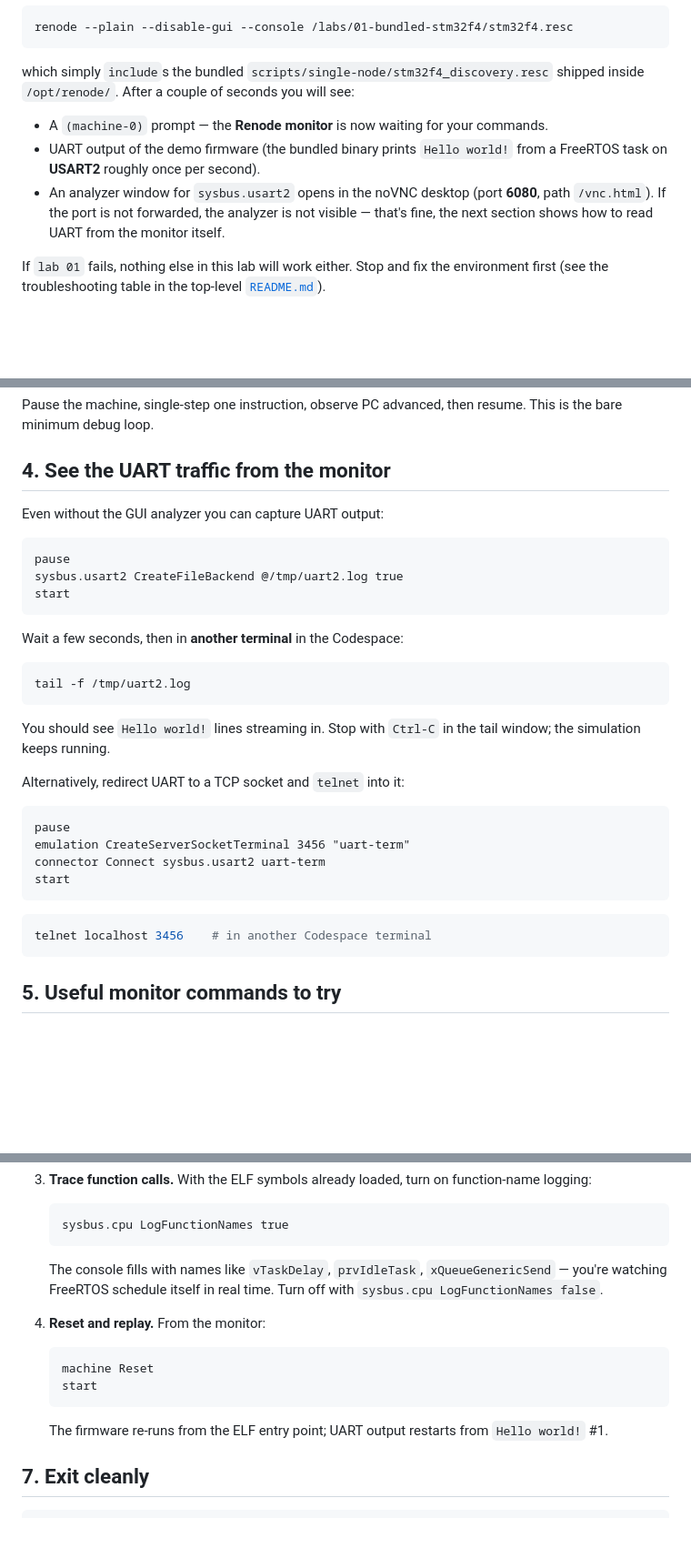
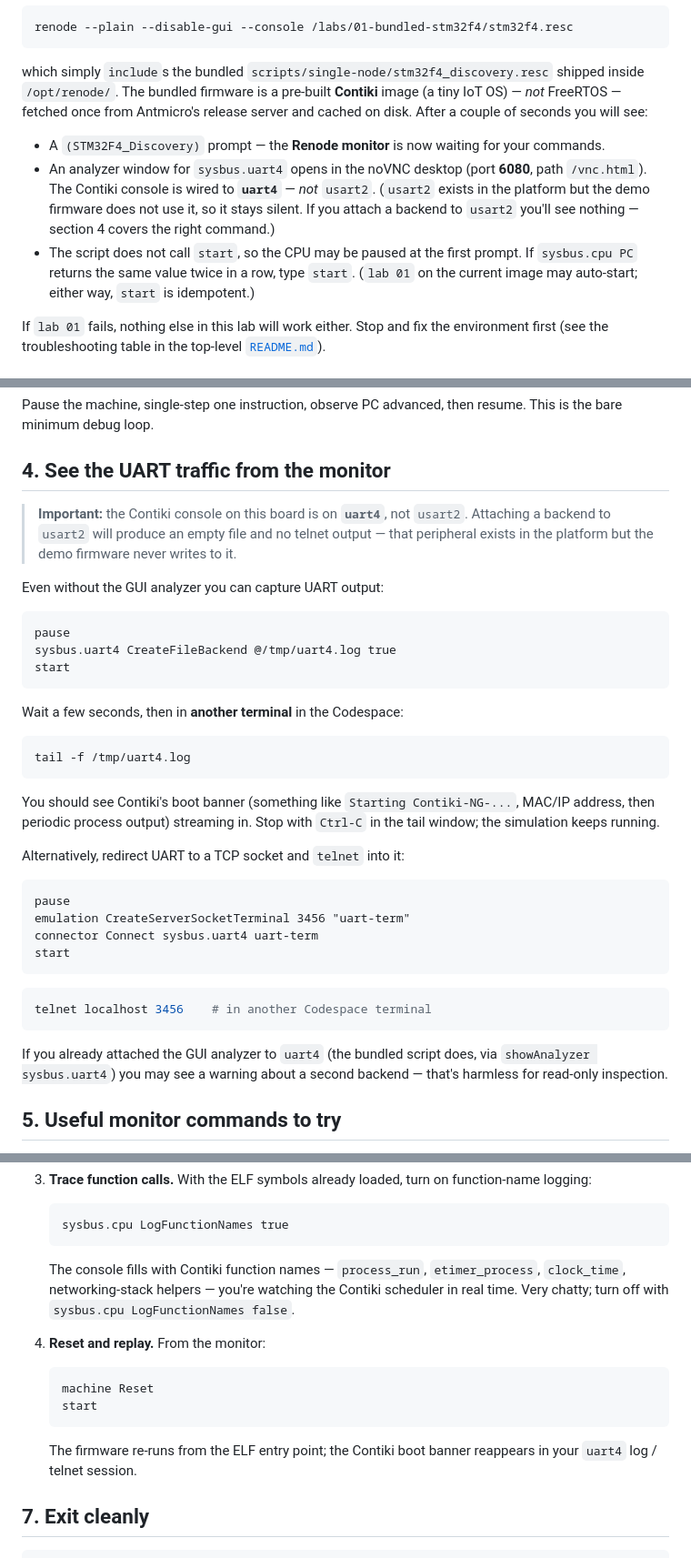
Before and after one commit to prag79/renode-lab, a Markdown page: labs/01-bundled-stm32f4/README.md, 3 parts joined by grey strips. Shown at 91% size. Drawn GitHub-style; blank space fills up the shorter version.

Commit message:
lab 01: fix UART name (uart4, not usart2) and firmware (Contiki, not FreeRTOS)
The bundled scripts/single-node/stm32f4_discovery.resc loads a
Contiki image and runs `showAnalyzer sysbus.uart4`. Earlier
versions of this README told the student to attach backends to
usart2 and to look for FreeRTOS-style "Hello world!" output, both
of which produce nothing because the demo firmware never touches
usart2 and the boot banner is Contiki-shaped. Update the per-lab
README and the matching summary in the top-level README to use
uart4 + Contiki, and add an explicit note warning students off
the usart2 dead end.

Made-with: Cursor

````diff
--- a/labs/01-bundled-stm32f4/README.md
+++ b/labs/01-bundled-stm32f4/README.md
@@ -19,17 +19,23 @@ renode --plain --disable-gui --console /labs/01-bundled-stm32f4/stm32f4.resc
 
 which simply `include`s the bundled
 `scripts/single-node/stm32f4_discovery.resc` shipped inside
-`/opt/renode/`. After a couple of seconds you will see:
+`/opt/renode/`. The bundled firmware is a pre-built **Contiki**
+image (a tiny IoT OS) — *not* FreeRTOS — fetched once from
+Antmicro's release server and cached on disk. After a couple of
+seconds you will see:
 
-- A `(machine-0)` prompt — the **Renode monitor** is now waiting
-  for your commands.
-- UART output of the demo firmware (the bundled binary prints
-  `Hello world!` from a FreeRTOS task on **USART2** roughly once
-  per second).
-- An analyzer window for `sysbus.usart2` opens in the noVNC
-  desktop (port **6080**, path `/vnc.html`). If the port is not
-  forwarded, the analyzer is not visible — that's fine, the next
-  section shows how to read UART from the monitor itself.
+- A `(STM32F4_Discovery)` prompt — the **Renode monitor** is now
+  waiting for your commands.
+- An analyzer window for `sysbus.uart4` opens in the noVNC
+  desktop (port **6080**, path `/vnc.html`). The Contiki console
+  is wired to **`uart4`** — *not* `usart2`. (`usart2` exists in
+  the platform but the demo firmware does not use it, so it
+  stays silent. If you attach a backend to `usart2` you'll see
+  nothing — section 4 covers the right command.)
+- The script does not call `start`, so the CPU may be paused at
+  the first prompt. If `sysbus.cpu PC` returns the same value
+  twice in a row, type `start`. (`lab 01` on the current image
+  may auto-start; either way, `start` is idempotent.)
 
 If `lab 01` fails, nothing else in this lab will work either. Stop
 and fix the environment first (see the troubleshooting table in
@@ -83,11 +89,17 @@ advanced, then resume. This is the bare minimum debug loop.
 
 ## 4. See the UART traffic from the monitor
 
+> **Important:** the Contiki console on this board is on
+> **`uart4`**, not `usart2`. Attaching a backend to `usart2`
+> will produce an empty file and no telnet output — that
+> peripheral exists in the platform but the demo firmware never
+> writes to it.
+
 Even without the GUI analyzer you can capture UART output:
 
 ```text
 pause
-sysbus.usart2 CreateFileBackend @/tmp/uart2.log true
+sysbus.uart4 CreateFileBackend @/tmp/uart4.log true
 start
 ```
 
@@ -95,11 +107,13 @@ Wait a few seconds, then in **another terminal** in the
 Codespace:
 
 ```bash
-tail -f /tmp/uart2.log
+tail -f /tmp/uart4.log
 ```
 
-You should see `Hello world!` lines streaming in. Stop with
-`Ctrl-C` in the tail window; the simulation keeps running.
+You should see Contiki's boot banner (something like
+`Starting Contiki-NG-...`, MAC/IP address, then periodic
+process output) streaming in. Stop with `Ctrl-C` in the tail
+window; the simulation keeps running.
 
 Alternatively, redirect UART to a TCP socket and `telnet` into
 it:
@@ -107,13 +121,18 @@ it:
 ```text
 pause
 emulation CreateServerSocketTerminal 3456 "uart-term"
-connector Connect sysbus.usart2 uart-term
+connector Connect sysbus.uart4 uart-term
 start
 ```
 
 ```bash
 telnet localhost 3456    # in another Codespace terminal
 ```
+
+If you already attached the GUI analyzer to `uart4` (the bundled
+script does, via `showAnalyzer sysbus.uart4`) you may see a
+warning about a second backend — that's harmless for read-only
+inspection.
 
 ## 5. Useful monitor commands to try
 
@@ -179,10 +202,10 @@ for usage.
    sysbus.cpu LogFunctionNames true
    ```
 
-   The console fills with names like `vTaskDelay`,
-   `prvIdleTask`, `xQueueGenericSend` — you're watching FreeRTOS
-   schedule itself in real time. Turn off with
-   `sysbus.cpu LogFunctionNames false`.
+   The console fills with Contiki function names — `process_run`,
+   `etimer_process`, `clock_time`, networking-stack helpers —
+   you're watching the Contiki scheduler in real time. Very
+   chatty; turn off with `sysbus.cpu LogFunctionNames false`.
 
 4. **Reset and replay.** From the monitor:
 
@@ -191,8 +214,8 @@ for usage.
    start
    ```
 
-   The firmware re-runs from the ELF entry point; UART output
-   restarts from `Hello world!` #1.
+   The firmware re-runs from the ELF entry point; the Contiki
+   boot banner reappears in your `uart4` log / telnet session.
 
 ## 7. Exit cleanly
 
````
Also changed, not shown: other parts of labs/01-bundled-stm32f4/README.md (+13 -9 lines), README.md (+10 -5 lines).
